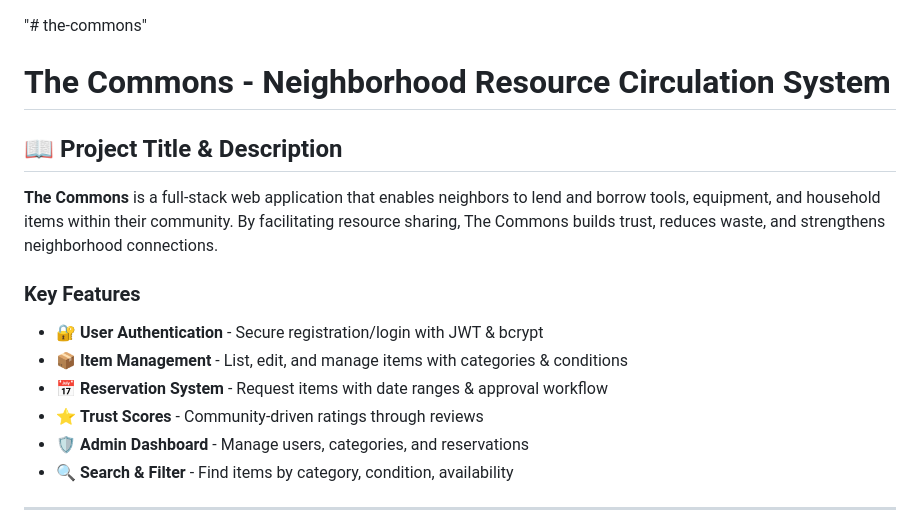
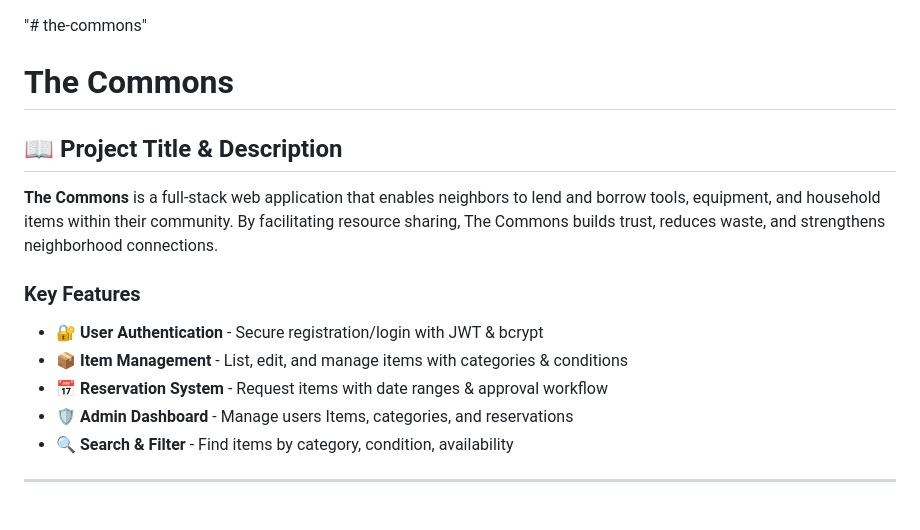
Before and after one commit to mihreteab-desta/the-commons, a Markdown page: README.md, the part around one of its changes. Rendered like a GitHub page.

```diff
--- a/README.md
+++ b/README.md
@@ -1,5 +1,5 @@
 "# the-commons"
-# The Commons - Neighborhood Resource Circulation System
+# The Commons
 
 ## 📖 Project Title & Description
 
@@ -9,8 +9,7 @@
 - 🔐 **User Authentication** - Secure registration/login with JWT & bcrypt
 - 📦 **Item Management** - List, edit, and manage items with categories & conditions
 - 📅 **Reservation System** - Request items with date ranges & approval workflow
-- ⭐ **Trust Scores** - Community-driven ratings through reviews
-- 🛡️ **Admin Dashboard** - Manage users, categories, and reservations
+- 🛡️ **Admin Dashboard** - Manage users Items, categories, and reservations
 - 🔍 **Search & Filter** - Find items by category, condition, availability
 
 ---
```
Also changed, not shown: other parts of README.md (+1 -37 lines).
